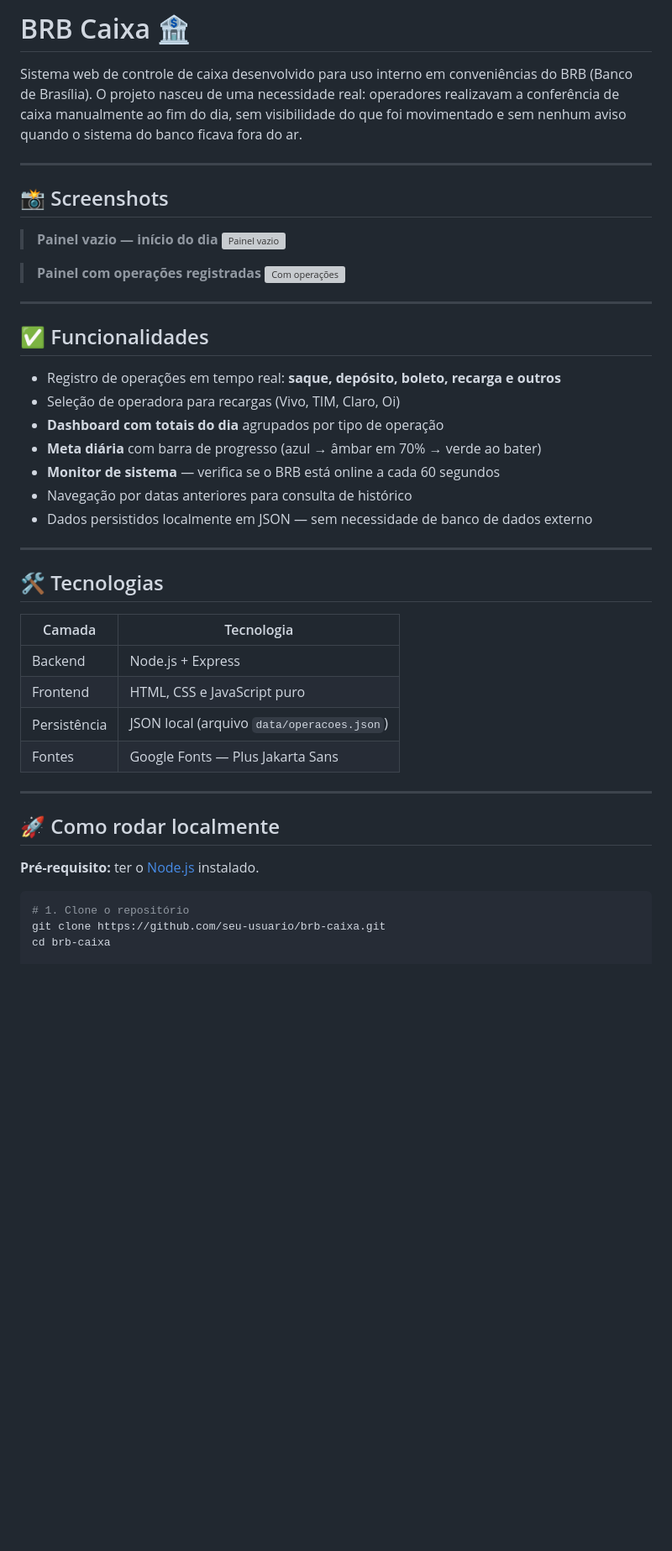
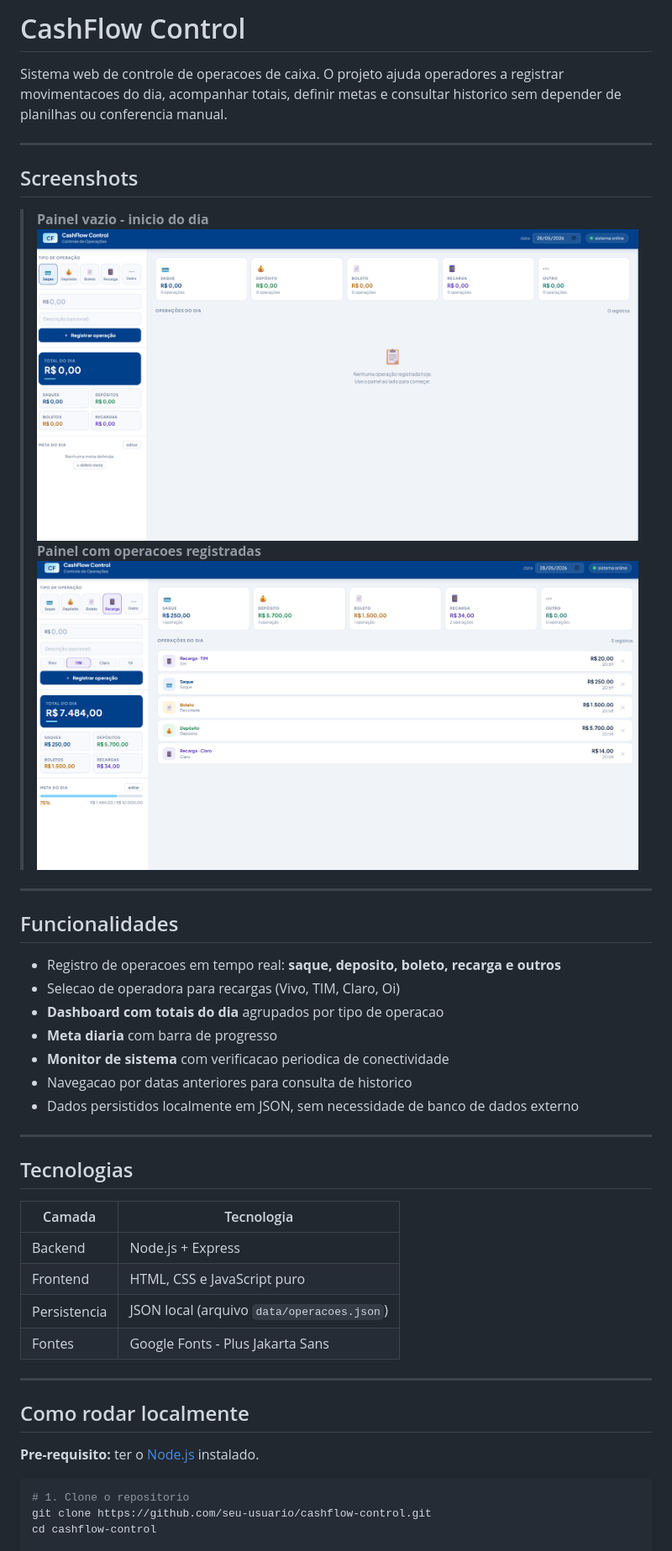
Before and after one commit to daivin11/Sistema-de-controle-de-caixa-BRB, a Markdown page: README.md, the part around the change printed below. Shown: that part at 84% size. Rendered like a GitHub page; pictures changed too: screenshot/cashflow.png (added), screenshot/image.png (added); blank space fills up the shorter version; grey boxes are pictures that could not be loaded.

````diff
--- a/README.md
+++ b/README.md
@@ -1,50 +1,47 @@
-# BRB Caixa 🏦
+# CashFlow Control
 
-Sistema web de controle de caixa desenvolvido para uso interno em conveniências do BRB (Banco de Brasília). O projeto nasceu de uma necessidade real: operadores realizavam a conferência de caixa manualmente ao fim do dia, sem visibilidade do que foi movimentado e sem nenhum aviso quando o sistema do banco ficava fora do ar.
+Sistema web de controle de operacoes de caixa. O projeto ajuda operadores a registrar movimentacoes do dia, acompanhar totais, definir metas e consultar historico sem depender de planilhas ou conferencia manual.
 
 ---
 
-## 📸 Screenshots
+## Screenshots
 
-> **Painel vazio — início do dia**
-> ![Painel vazio](img/brb.png)
-
-
-> **Painel com operações registradas**
-> ![Com operações](img/brb2.png)
-
+> **Painel vazio - inicio do dia**
+> ![Painel vazio](./screenshot/image.png)
+> **Painel com operacoes registradas**
+> ![Com operacoes](./screenshot/cashflow.png)
 
 ---
 
-## ✅ Funcionalidades
+## Funcionalidades
 
-- Registro de operações em tempo real: **saque, depósito, boleto, recarga e outros**
-- Seleção de operadora para recargas (Vivo, TIM, Claro, Oi)
-- **Dashboard com totais do dia** agrupados por tipo de operação
-- **Meta diária** com barra de progresso (azul → âmbar em 70% → verde ao bater)
-- **Monitor de sistema** — verifica se o BRB está online a cada 60 segundos
-- Navegação por datas anteriores para consulta de histórico
-- Dados persistidos localmente em JSON — sem necessidade de banco de dados externo
+- Registro de operacoes em tempo real: **saque, deposito, boleto, recarga e outros**
+- Selecao de operadora para recargas (Vivo, TIM, Claro, Oi)
+- **Dashboard com totais do dia** agrupados por tipo de operacao
+- **Meta diaria** com barra de progresso
+- **Monitor de sistema** com verificacao periodica de conectividade
+- Navegacao por datas anteriores para consulta de historico
+- Dados persistidos localmente em JSON, sem necessidade de banco de dados externo
 
 ---
 
-## 🛠️ Tecnologias
+## Tecnologias
 
 | Camada | Tecnologia |
 |---|---|
 | Backend | Node.js + Express |
 | Frontend | HTML, CSS e JavaScript puro |
-| Persistência | JSON local (arquivo `data/operacoes.json`) |
-| Fontes | Google Fonts — Plus Jakarta Sans |
+| Persistencia | JSON local (arquivo `data/operacoes.json`) |
+| Fontes | Google Fonts - Plus Jakarta Sans |
 
 ---
 
-## 🚀 Como rodar localmente
+## Como rodar localmente
 
-**Pré-requisito:** ter o [Node.js](https://nodejs.org) instalado.
+**Pre-requisito:** ter o [Node.js](https://nodejs.org) instalado.
 
 ```bash
-# 1. Clone o repositório
-git clone https://github.com/seu-usuario/brb-caixa.git
-cd brb-caixa
+# 1. Clone o repositorio
+git clone https://github.com/seu-usuario/cashflow-control.git
+cd cashflow-control
 
````
Also changed, not shown: other parts of README.md (+28 -27 lines), 4 other files.
